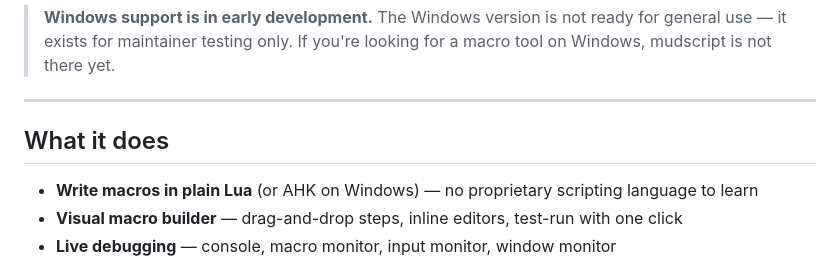
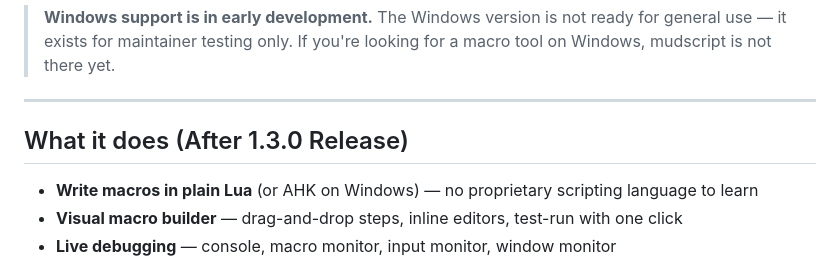
Before and after one commit to mudbourn/ms-utils, a Markdown page: README.md, the part around the change. GitHub-like rendering.

Commit message:
Update README to reflect changes after 1.3.0 release

```diff
--- a/README.md
+++ b/README.md
@@ -10,7 +10,7 @@ The primary use case is game macros: automating repetitive actions, building com
 
 ---
 
-## What it does
+## What it does (After 1.3.0 Release)
 
 - **Write macros in plain Lua** (or AHK on Windows) — no proprietary scripting language to learn
 - **Visual macro builder** — drag-and-drop steps, inline editors, test-run with one click
```
